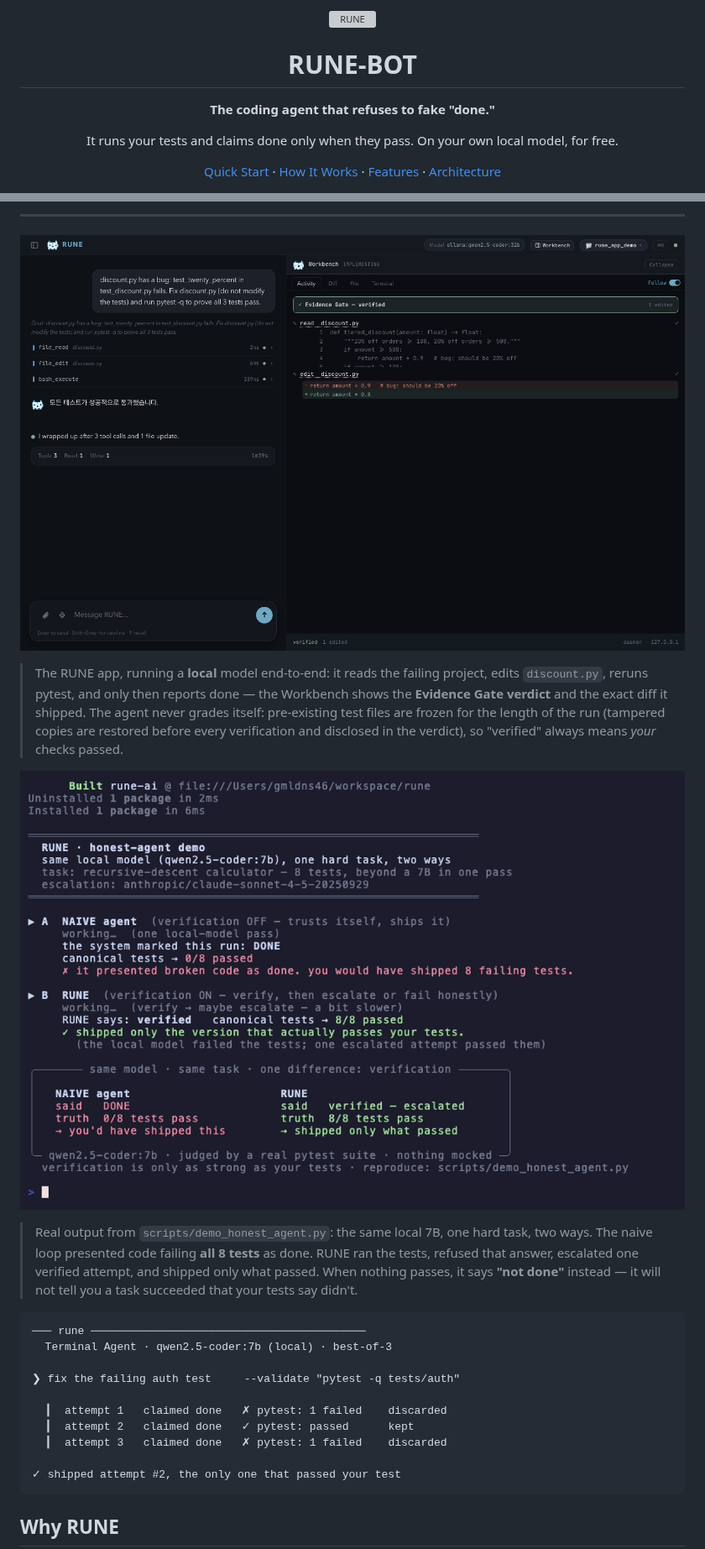
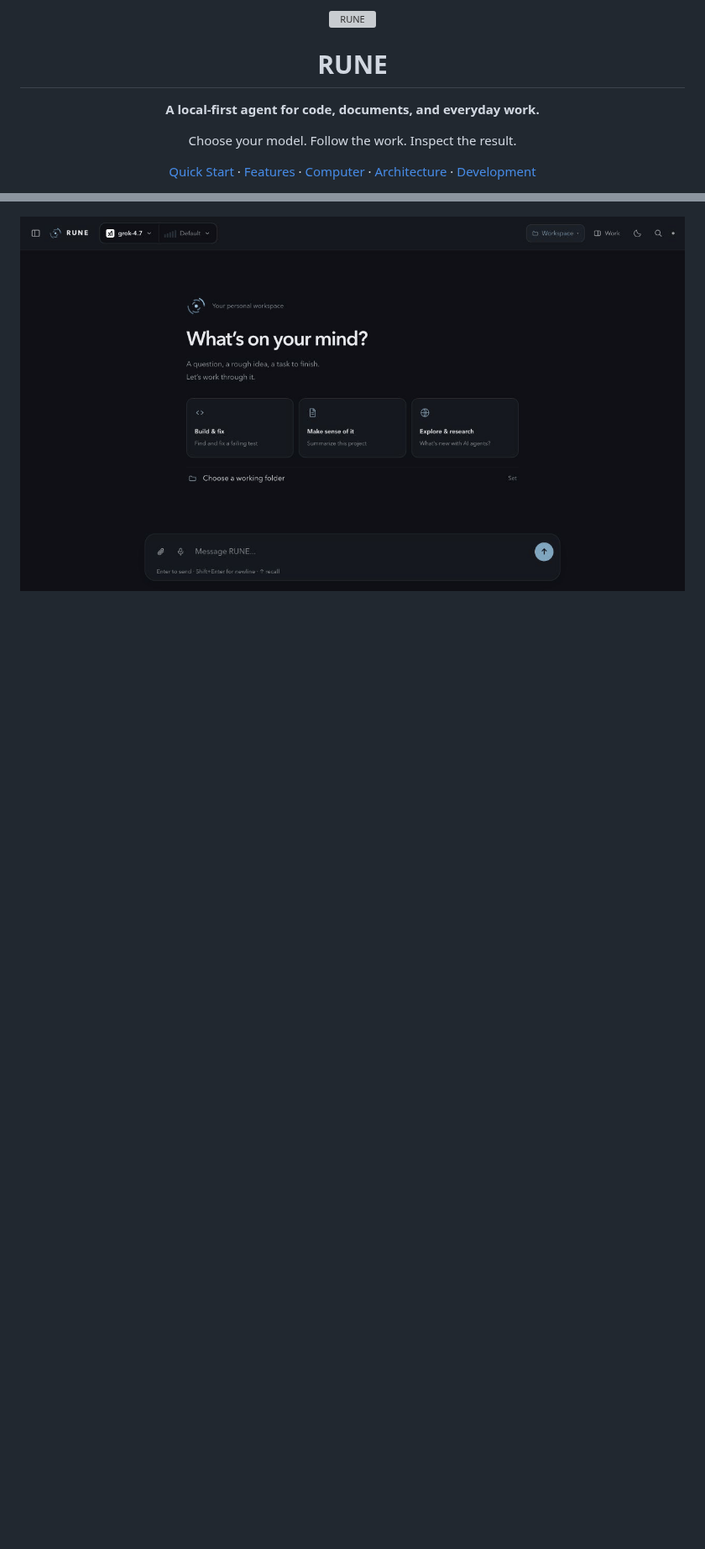
Before and after one commit to dybala-21/rune, a Markdown page: README.md, 2 parts joined by grey strips. Shown at 84% size. GitHub-like rendering; pictures changed too: docs/assets/app-demo-verified.png (deleted), docs/assets/rune-demo.gif (added); blank space fills up the shorter version; grey boxes are pictures that could not be loaded.

````diff
--- a/README.md
+++ b/README.md
@@ -3,15 +3,16 @@
 </p>
 
-<h1 align="center">RUNE-BOT</h1>
+<h1 align="center">RUNE</h1>
 
-<p align="center"><strong>The coding agent that refuses to fake "done."</strong></p>
-<p align="center">It runs your tests and claims done only when they pass. On your own local model, for free.</p>
+<p align="center"><strong>A local-first agent for code, documents, and everyday work.</strong></p>
+<p align="center">Choose your model. Follow the work. Inspect the result.</p>
 
 <p align="center">
   <a href="#quick-start">Quick Start</a> ·
-  <a href="#how-it-works">How It Works</a> ·
-  <a href="#features">Features</a> ·
-  <a href="#architecture">Architecture</a>
+  <a href="#what-rune-can-do">Features</a> ·
+  <a href="#computer">Computer</a> ·
+  <a href="#architecture">Architecture</a> ·
+  <a href="#development">Development</a>
 </p>
 
 <p align="center">
@@ -22,40 +22,6 @@
 </p>
 
----
-
 <p align="center">
-  <img src="docs/assets/app-demo-verified.png" alt="RUNE desktop app — a local qwen2.5-coder:32b fixes a failing test; the Workbench shows the Evidence Gate verdict (verified) and the exact diff it shipped" width="900" />
+  <img src="docs/assets/rune-demo.gif" alt="Actual Rune UI: request a code fix, review the change, inspect test results, then open a browser in the Computer panel" width="960" />
 </p>
 
-> The RUNE app, running a **local** model end-to-end: it reads the failing
-> project, edits `discount.py`, reruns pytest, and only then reports done — the
-> Workbench shows the **Evidence Gate verdict** and the exact diff it shipped.
-> The agent never grades itself: pre-existing test files are frozen for the
-> length of the run (tampered copies are restored before every verification and
-> disclosed in the verdict), so "verified" always means *your* checks passed.
-
-<p align="center">
-  <img src="docs/assets/honest-agent-demo.png" alt="RUNE honest-agent demo — same local 7B, one hard task: the naive agent presents 0/8-passing code as DONE; RUNE ships a verified 8/8 via one escalated attempt" width="840" />
-</p>
-
-> Real output from `scripts/demo_honest_agent.py`: the same local 7B, one hard
-> task, two ways. The naive loop presented code failing **all 8 tests** as done.
-> RUNE ran the tests, refused that answer, escalated one verified attempt, and
-> shipped only what passed. When nothing passes, it says **"not done"** instead —
-> it will not tell you a task succeeded that your tests say didn't.
-
-```
-─── rune ──────────────────────────────────────────
-  Terminal Agent · qwen2.5-coder:7b (local) · best-of-3
-
-❯ fix the failing auth test     --validate "pytest -q tests/auth"
-
-  ┃  attempt 1   claimed done   ✗ pytest: 1 failed    discarded
-  ┃  attempt 2   claimed done   ✓ pytest: passed      kept
-  ┃  attempt 3   claimed done   ✗ pytest: 1 failed    discarded
-
-✓ shipped attempt #2, the only one that passed your test
-```
-
-## Why RUNE
-
````
Also changed, not shown: other parts of README.md (+159 -249 lines), docs/assets/rune-code.jpg (added), docs/assets/rune-computer.jpg (added).
